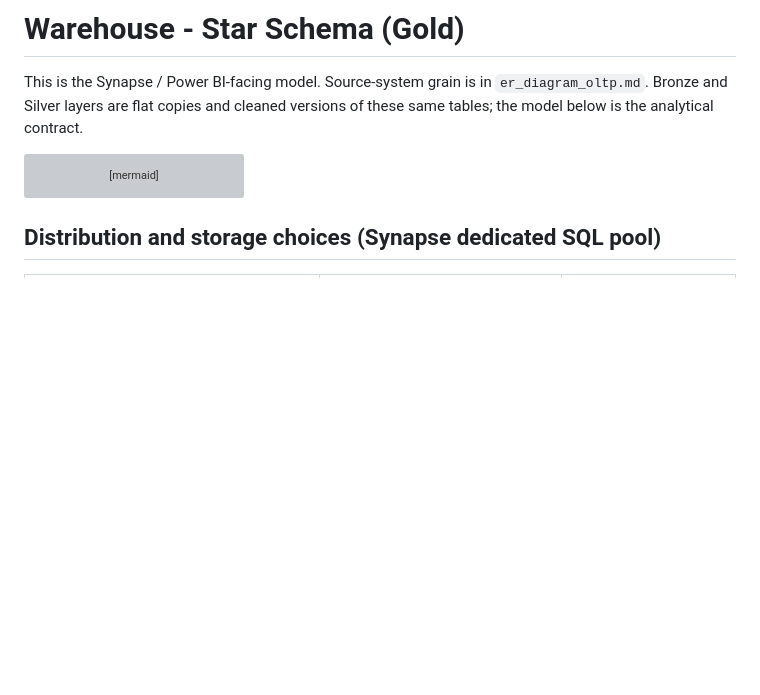
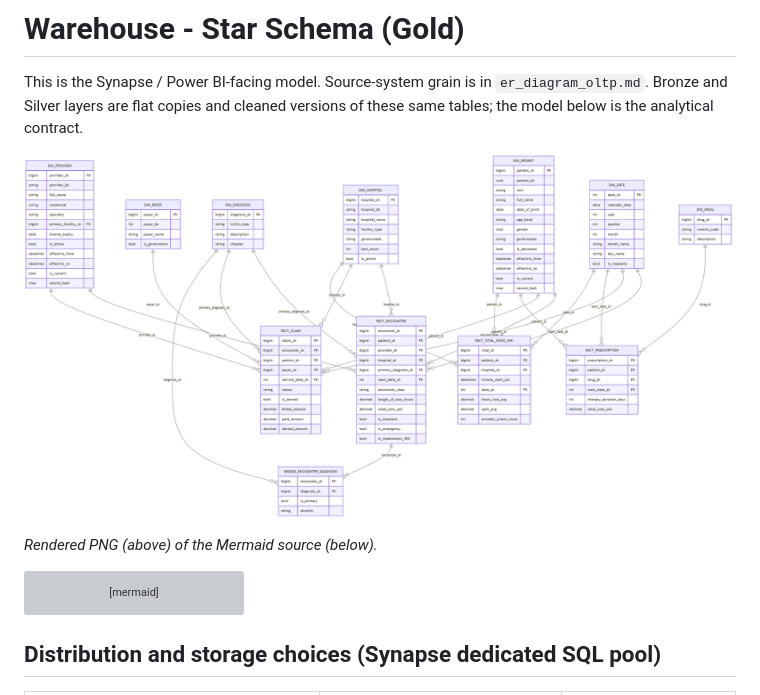
Before and after one commit to ma7moudalysalem/healthcare-data-warehouse, a Markdown page: docs/architecture/er_diagram_warehouse.md, the part around the change. Drawn GitHub-style; pictures changed too: docs/architecture/er_diagram_warehouse.png (added); blank space fills up the shorter version; grey boxes are pictures that could not be loaded.

````diff
--- a/docs/architecture/er_diagram_warehouse.md
+++ b/docs/architecture/er_diagram_warehouse.md
@@ -3,6 +3,10 @@
 This is the Synapse / Power BI-facing model. Source-system grain is in
 `er_diagram_oltp.md`. Bronze and Silver layers are flat copies and cleaned
 versions of these same tables; the model below is the analytical contract.
+
+![Warehouse star-schema ER diagram](er_diagram_warehouse.png)
+
+*Rendered PNG (above) of the Mermaid source (below).*
 
 ```mermaid
 erDiagram
````
Also changed, not shown: docs/architecture/er_diagram_oltp.md (+4 -0 lines), docs/architecture/er_diagram_oltp.png (added).
